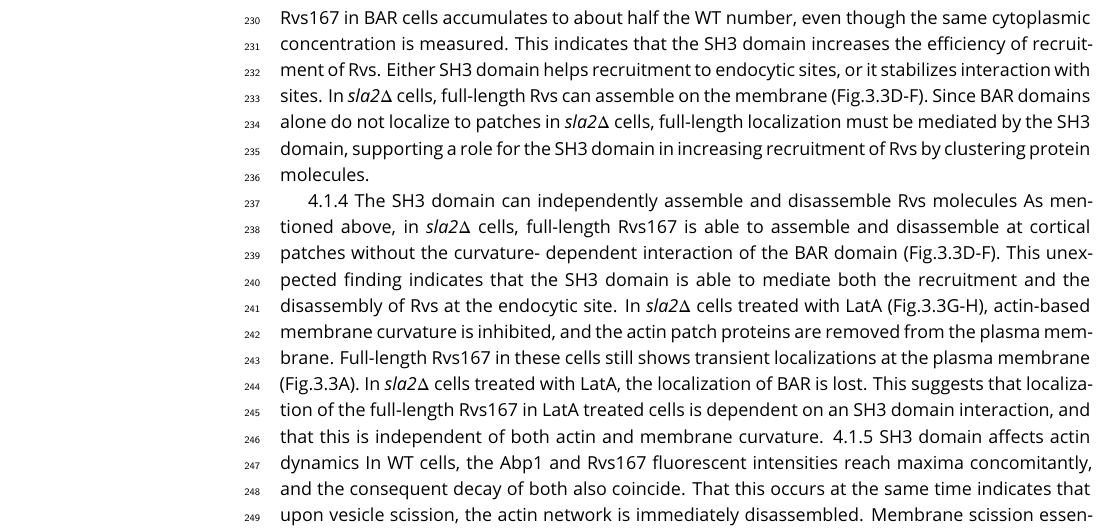
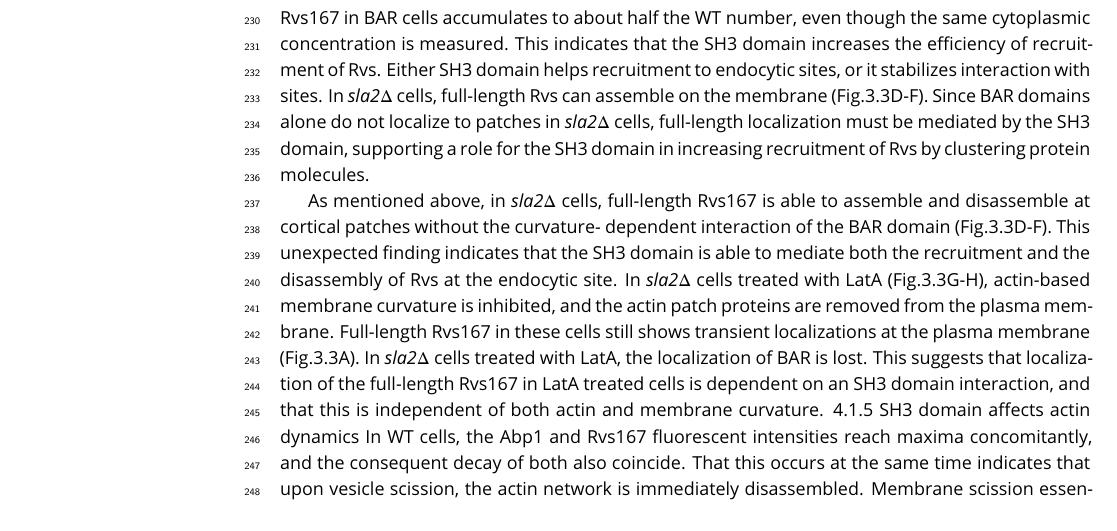
Before and after one commit to deepikaamenon/scission_paper, a LaTeX document (main.tex): part of page 8 of 14, cut so that both start at the same text. Compiled offline with pdfLaTeX.

Commit message:
txs auto checkin

```diff
--- a/main.tex
+++ b/main.tex
@@ -246,7 +246,6 @@ BAR is able to localize to endocytic sites, and has a similar lifetime in WT cel
 
 Rvs167 in BAR cells accumulates to about half the WT number, even though the same cytoplasmic concentration is measured. This indicates that the SH3 domain increases the efficiency of recruitment of Rvs. Either SH3 domain helps recruitment to endocytic sites, or it stabilizes interaction with sites. In \textit{sla2$\Delta$} cells, full-length Rvs can assemble on the membrane (Fig.3.3D-F). Since BAR domains alone do not localize to patches in \textit{sla2$\Delta$} cells, full-length localization must be mediated by the SH3 domain, supporting a role for the SH3 domain in increasing recruitment of Rvs by clustering protein molecules.
 
-4.1.4 The SH3 domain can independently assemble and disassemble Rvs molecules
 As mentioned above, in \textit{sla2$\Delta$} cells, full-length Rvs167 is able to assemble and disassemble at cortical patches without the curvature- dependent interaction of the BAR domain (Fig.3.3D-F). This unexpected finding indicates that the SH3 domain is able to mediate both the recruitment and the disassembly of Rvs at the endocytic site.
 In \textit{sla2$\Delta$} cells treated with LatA (Fig.3.3G-H), actin-based membrane curvature is inhibited, and the actin patch proteins are removed from the plasma membrane. Full-length Rvs167 in these cells still shows transient localizations at the plasma membrane (Fig.3.3A). In \textit{sla2$\Delta$} cells treated with LatA, the localization of BAR is lost. This suggests that localization of the full-length Rvs167 in LatA treated cells is dependent on an SH3 domain interaction, and that this is independent of both actin and membrane curvature.
 4.1.5 SH3 domain affects actin dynamics
```
